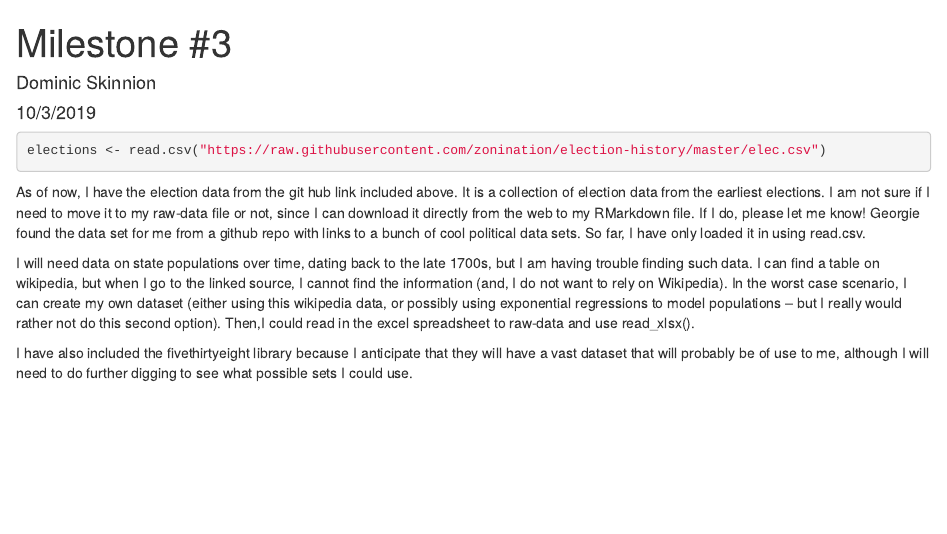
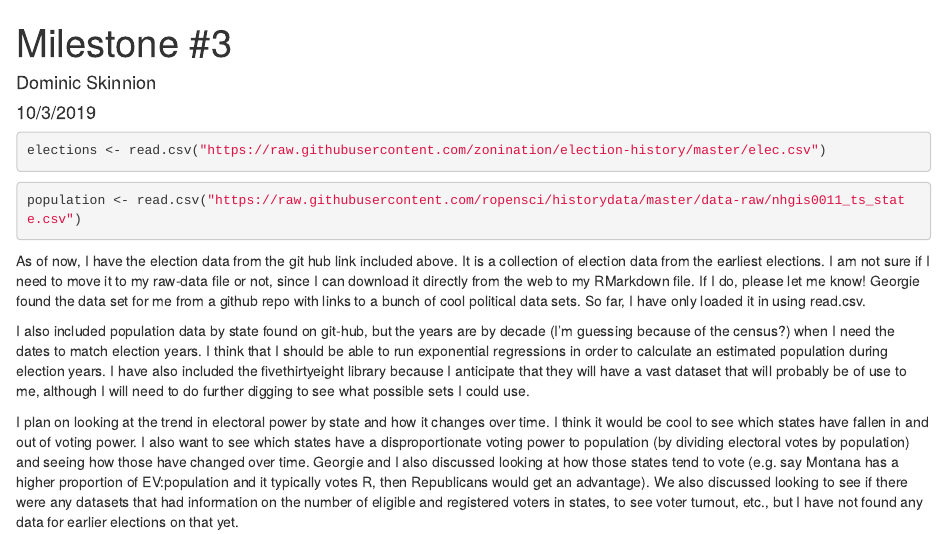
Before and after one commit to dskinnion/milestone3, an R Markdown document (milestone3.Rmd): the page in a window 1100 px wide, from its top. Rendered offline with R 4.5, knitr and Pandoc, with nearby package versions; the code chunks are not run, so their results and figures are left out.

Commit message:
added second data set

````diff
--- a/milestone3.Rmd
+++ b/milestone3.Rmd
@@ -16,8 +16,12 @@ library(fivethirtyeight)
 elections <- read.csv("https://raw.githubusercontent.com/zonination/election-history/master/elec.csv")
 ```
 
+```{r}
+population <- read.csv("https://raw.githubusercontent.com/ropensci/historydata/master/data-raw/nhgis0011_ts_state.csv")
+```
+
 As of now, I have the election data from the git hub link included above. It is a collection of election data from the earliest elections. I am not sure if I need to move it to my raw-data file or not, since I can download it directly from the web to my RMarkdown file. If I do, please let me know! Georgie found the data set for me from a github repo with links to a bunch of cool political data sets. So far, I have only loaded it in using read.csv.
 
-I will need data on state populations over time, dating back to the late 1700s, but I am having trouble finding such data. I can find a table on wikipedia, but when I go to the linked source, I cannot find the information (and, I do not want to rely on Wikipedia). In the worst case scenario, I can create my own dataset (either using this wikipedia data, or possibly using exponential regressions to model populations -- but I really would rather not do this second option). Then,I could read in the excel spreadsheet to raw-data and use read_xlsx().
+I also included population data by state found on git-hub, but the years are by decade (I'm guessing because of the census?) when I need the dates to match election years. I think that I should be able to run exponential regressions in order to calculate an estimated population during election years. I have also included the fivethirtyeight library because I anticipate that they will have a vast dataset that will probably be of use to me, although I will need to do further digging to see what possible sets I could use.
 
-I have also included the fivethirtyeight library because I anticipate that they will have a vast dataset that will probably be of use to me, although I will need to do further digging to see what possible sets I could use.
+I plan on looking at the trend in electoral power by state and how it changes over time. I think it would be cool to see which states have fallen in and out of voting power. I also want to see which states have a disproportionate voting power to population (by dividing electoral votes by population) and seeing how those have changed over time. Georgie and I also discussed looking at how those states tend to vote (e.g. say Montana has a higher proportion of EV:population and it typically votes R, then Republicans would get an advantage). We also discussed looking to see if there were any datasets that had information on the number of eligible and registered voters in states, to see voter turnout, etc., but I have not found any data for earlier elections on that yet.
````
Also changed, not shown: milestone3.html.
